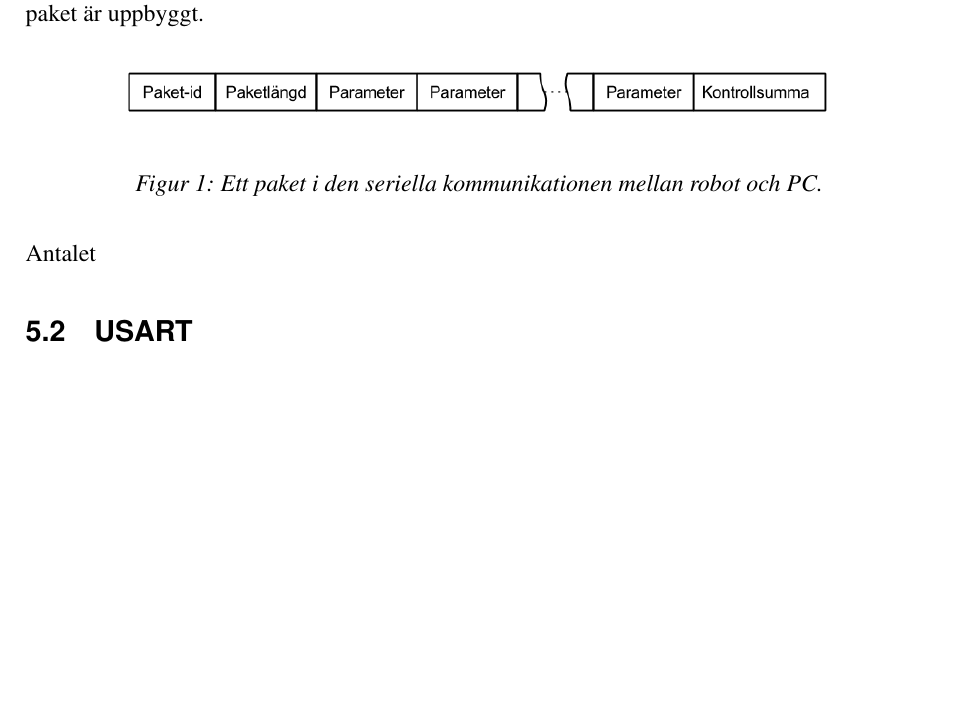
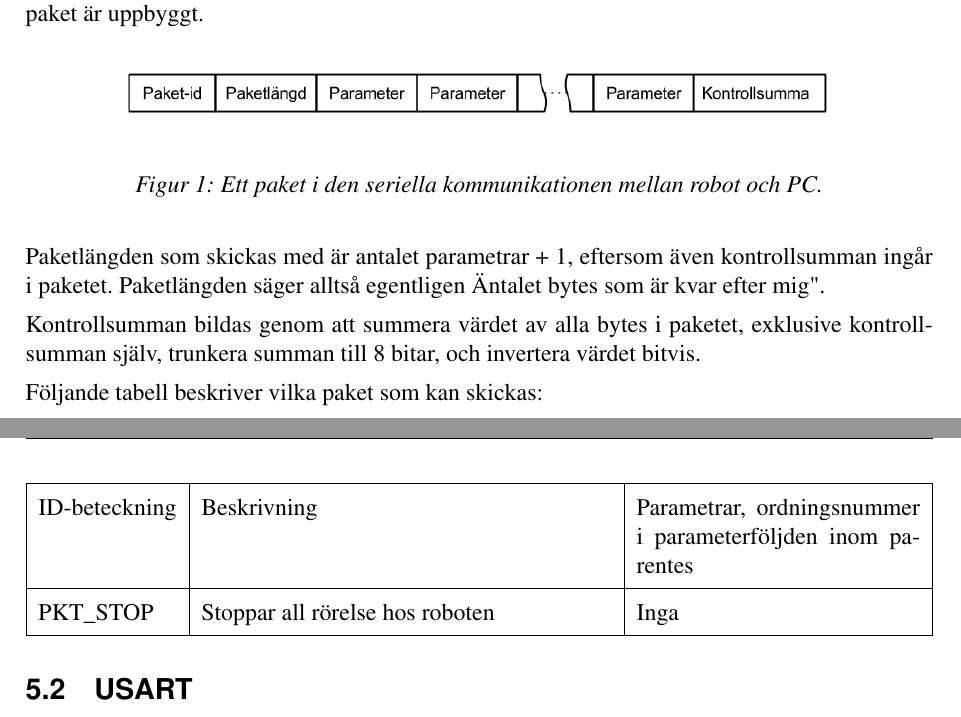
Before and after one commit to TSEA56-2014-Grupp-1/Dokumentation, a LaTeX document (Tek-Dok/Teknisk-Dokumentation-Grupp-1.tex, which reads Tek-Dok/gemensam.tex): part of page 5 of 9 before the commit and two parts of pages 5 and 6 of 10 after it, the two joined at a grey line, cut so that both start at the same text, the shorter picture padded with empty space. Compiled offline with pdfLaTeX.

Commit message:
Lade till pakettabell

```diff
--- a/Tek-Dok/gemensam.tex
+++ b/Tek-Dok/gemensam.tex
@@ -7,8 +7,23 @@ Protokollet som roboten och PC-gränssnittet använder är uppbyggt av olika sor
 
 \nyBild{Bluetooth-protokoll.png}{Ett paket i den seriella kommunikationen mellan robot och PC.}{btpaket}{0.8}
 
-Antalet
+Paketlängden som skickas med är antalet parametrar + 1, eftersom även kontrollsumman ingår i paketet. Paketlängden säger alltså egentligen "Antalet bytes som är kvar efter mig".
 
+Kontrollsumman bildas genom att summera värdet av alla bytes i paketet, exklusive kontrollsumman själv, trunkera summan till 8 bitar, och invertera värdet bitvis.
+
+Följande tabell beskriver vilka paket som kan skickas:
+
+\begin{center}
+\begin{table}
+
+\begin{tabularx}{\textwidth}{|l|X|p{5cm}|}
+\hline
+ID-beteckning & Beskrivning & Parametrar, ordningsnummer i parameterföljden inom parentes \\ \hline
+PKT\_STOP & Stoppar all rörelse hos roboten & Inga \\ \hline
+\end{tabularx}
+\end{table}
+
+\end{center}
 \subsection{USART}
 \label{sec:usart}
 AVR-processorns inbyggda USART-funktionalitet används av flera delsystem. Därför finns ett gemensamt bibliotek med funktionalitet för att skicka och ta emot bytes över en seriell lina.
```
Also changed, not shown: Tek-Dok/Teknisk-Dokumentation-Grupp-1.tex (+0 -6 lines).
